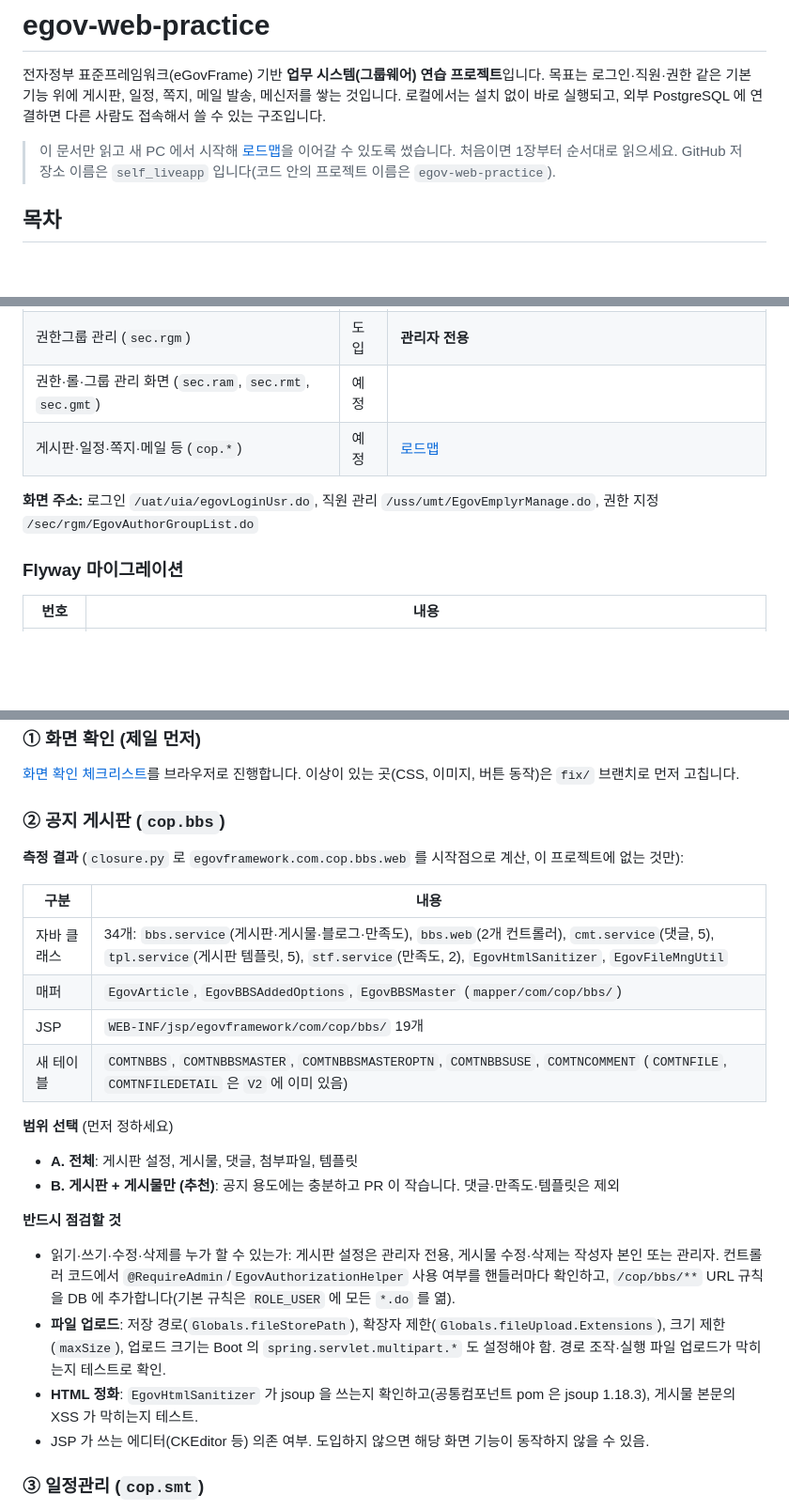
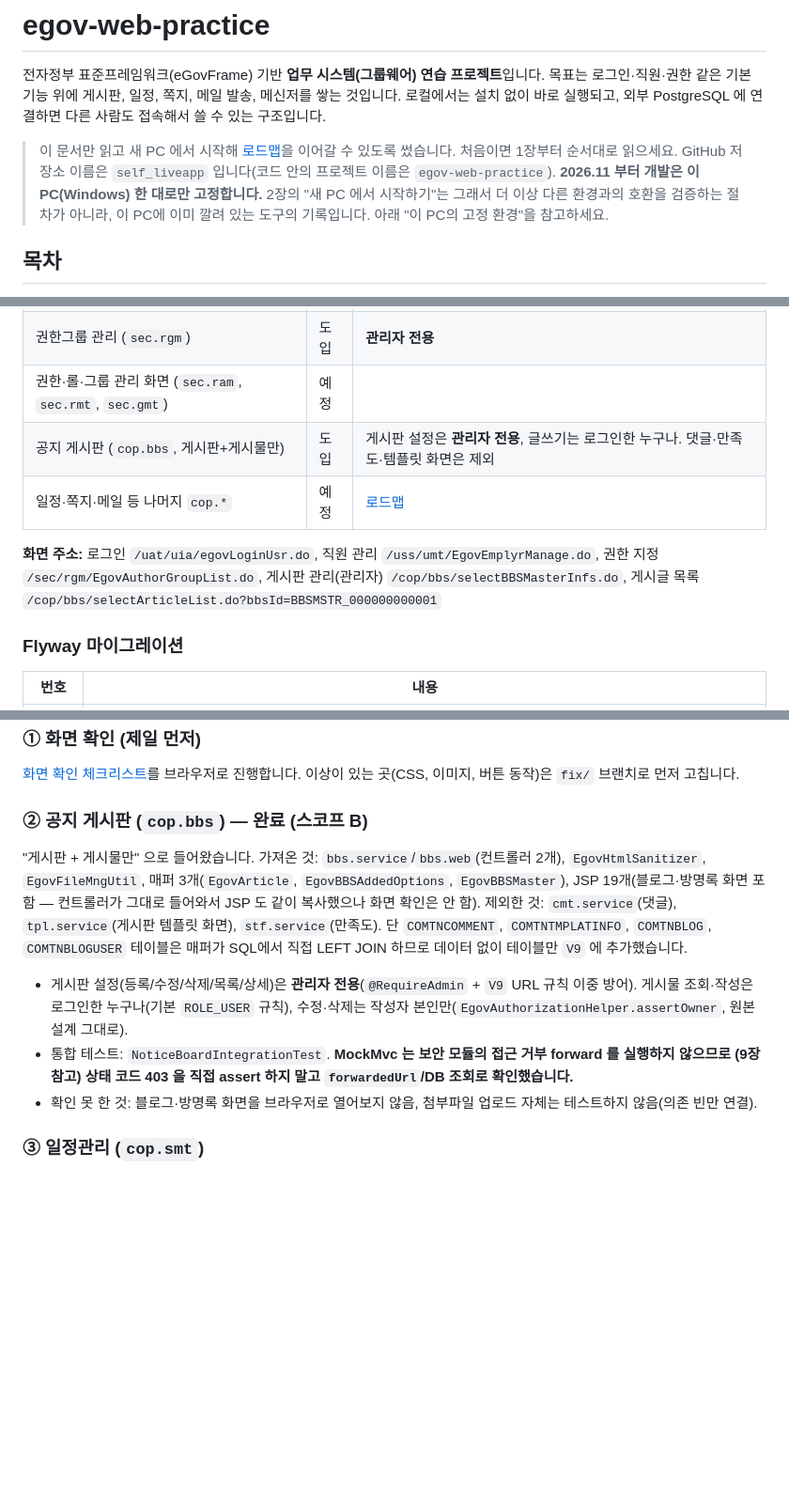
Before and after one commit to ccc3132/self_liveapp, a Markdown page: README.md, 3 parts joined by grey strips. Shown at 94% size. GitHub-like rendering; blank space fills up the shorter version.

```diff
--- a/README.md
+++ b/README.md
@@ -4,6 +4,8 @@
 
 > 이 문서만 읽고 새 PC 에서 시작해 [로드맵](#7-로드맵-다음-할-일)을 이어갈 수 있도록 썼습니다. 처음이면 1장부터 순서대로 읽으세요.
 > GitHub 저장소 이름은 `self_liveapp` 입니다(코드 안의 프로젝트 이름은 `egov-web-practice`).
+> **2026.11 부터 개발은 이 PC(Windows) 한 대로만 고정합니다.** 2장의 "새 PC 에서 시작하기"는 그래서 더 이상
+> 다른 환경과의 호환을 검증하는 절차가 아니라, 이 PC에 이미 깔려 있는 도구의 기록입니다. 아래 "이 PC의 고정 환경"을 참고하세요.
 
 ## 목차
 
@@ -268,9 +295,11 @@ src/test/java/egovframework/egovwebpractice/
 | 업무사용자 관리 (`uss.umt`) | 도입 | **관리자 전용**. 일반회원·기업회원 관리, 회원가입 화면은 도입하지 않음 |
 | 권한그룹 관리 (`sec.rgm`) | 도입 | **관리자 전용** |
 | 권한·롤·그룹 관리 화면 (`sec.ram`, `sec.rmt`, `sec.gmt`) | 예정 | |
-| 게시판·일정·쪽지·메일 등 (`cop.*`) | 예정 | [로드맵](#7-로드맵-다음-할-일) |
+| 공지 게시판 (`cop.bbs`, 게시판+게시물만) | 도입 | 게시판 설정은 **관리자 전용**, 글쓰기는 로그인한 누구나. 댓글·만족도·템플릿 화면은 제외 |
+| 일정·쪽지·메일 등 나머지 `cop.*` | 예정 | [로드맵](#7-로드맵-다음-할-일) |
 
-**화면 주소:** 로그인 `/uat/uia/egovLoginUsr.do`, 직원 관리 `/uss/umt/EgovEmplyrManage.do`, 권한 지정 `/sec/rgm/EgovAuthorGroupList.do`
+**화면 주소:** 로그인 `/uat/uia/egovLoginUsr.do`, 직원 관리 `/uss/umt/EgovEmplyrManage.do`, 권한 지정 `/sec/rgm/EgovAuthorGroupList.do`,
+게시판 관리(관리자) `/cop/bbs/selectBBSMasterInfs.do`, 게시글 목록 `/cop/bbs/selectArticleList.do?bbsId=BBSMSTR_000000000001`
 
 ### Flyway 마이그레이션
 
@@ -335,26 +365,20 @@ src/test/java/egovframework/egovwebpractice/
 
 [화면 확인 체크리스트](#화면-확인-체크리스트)를 브라우저로 진행합니다. 이상이 있는 곳(CSS, 이미지, 버튼 동작)은 `fix/` 브랜치로 먼저 고칩니다.
 
-### ② 공지 게시판 (`cop.bbs`)
+### ② 공지 게시판 (`cop.bbs`) — 완료 (스코프 B)
 
-**측정 결과** (`closure.py` 로 `egovframework.com.cop.bbs.web` 를 시작점으로 계산, 이 프로젝트에 없는 것만):
+"게시판 + 게시물만" 으로 들어왔습니다. 가져온 것: `bbs.service`/`bbs.web`(컨트롤러 2개), `EgovHtmlSanitizer`,
+`EgovFileMngUtil`, 매퍼 3개(`EgovArticle`, `EgovBBSAddedOptions`, `EgovBBSMaster`), JSP 19개(블로그·방명록 화면
+포함 — 컨트롤러가 그대로 들어와서 JSP 도 같이 복사했으나 화면 확인은 안 함). 제외한 것: `cmt.service`(댓글),
+`tpl.service`(게시판 템플릿 화면), `stf.service`(만족도). 단 `COMTNCOMMENT`, `COMTNTMPLATINFO`, `COMTNBLOG`,
+`COMTNBLOGUSER` 테이블은 매퍼가 SQL에서 직접 LEFT JOIN 하므로 데이터 없이 테이블만 `V9` 에 추가했습니다.
 
-| 구분 | 내용 |
-|------|------|
-| 자바 클래스 | 34개: `bbs.service`(게시판·게시물·블로그·만족도), `bbs.web`(2개 컨트롤러), `cmt.service`(댓글, 5), `tpl.service`(게시판 템플릿, 5), `stf.service`(만족도, 2), `EgovHtmlSanitizer`, `EgovFileMngUtil` |
-| 매퍼 | `EgovArticle`, `EgovBBSAddedOptions`, `EgovBBSMaster` (`mapper/com/cop/bbs/`) |
-| JSP | `WEB-INF/jsp/egovframework/com/cop/bbs/` 19개 |
-| 새 테이블 | `COMTNBBS`, `COMTNBBSMASTER`, `COMTNBBSMASTEROPTN`, `COMTNBBSUSE`, `COMTNCOMMENT` (`COMTNFILE`, `COMTNFILEDETAIL` 은 `V2` 에 이미 있음) |
-
-**범위 선택** (먼저 정하세요)
-- **A. 전체**: 게시판 설정, 게시물, 댓글, 첨부파일, 템플릿
-- **B. 게시판 + 게시물만 (추천)**: 공지 용도에는 충분하고 PR 이 작습니다. 댓글·만족도·템플릿은 제외
-
-**반드시 점검할 것**
-- 읽기·쓰기·수정·삭제를 누가 할 수 있는가: 게시판 설정은 관리자 전용, 게시물 수정·삭제는 작성자 본인 또는 관리자. 컨트롤러 코드에서 `@RequireAdmin`/`EgovAuthorizationHelper` 사용 여부를 핸들러마다 확인하고, `/cop/bbs/**` URL 규칙을 DB 에 추가합니다(기본 규칙은 `ROLE_USER` 에 모든 `*.do` 를 엶).
-- **파일 업로드**: 저장 경로(`Globals.fileStorePath`), 확장자 제한(`Globals.fileUpload.Extensions`), 크기 제한(`maxSize`), 업로드 크기는 Boot 의 `spring.servlet.multipart.*` 도 설정해야 함. 경로 조작·실행 파일 업로드가 막히는지 테스트로 확인.
-- **HTML 정화**: `EgovHtmlSanitizer` 가 jsoup 을 쓰는지 확인하고(공통컴포넌트 pom 은 jsoup 1.18.3), 게시물 본문의 XSS 가 막히는지 테스트.
-- JSP 가 쓰는 에디터(CKEditor 등) 의존 여부. 도입하지 않으면 해당 화면 기능이 동작하지 않을 수 있음.
+- 게시판 설정(등록/수정/삭제/목록/상세)은 **관리자 전용**(`@RequireAdmin` + `V9` URL 규칙 이중 방어). 게시물
+  조회·작성은 로그인한 누구나(기본 `ROLE_USER` 규칙), 수정·삭제는 작성자 본인만(`EgovAuthorizationHelper.assertOwner`,
+  원본 설계 그대로).
+- 통합 테스트: `NoticeBoardIntegrationTest`. **MockMvc 는 보안 모듈의 접근 거부 forward 를 실행하지 않으므로
+  (9장 참고) 상태 코드 403 을 직접 assert 하지 말고 `forwardedUrl`/DB 조회로 확인했습니다.**
+- 확인 못 한 것: 블로그·방명록 화면을 브라우저로 열어보지 않음, 첨부파일 업로드 자체는 테스트하지 않음(의존 빈만 연결).
 
 ### ③ 일정관리 (`cop.smt`)
 
```
Also changed, not shown: other parts of README.md (+32 -1 lines).
